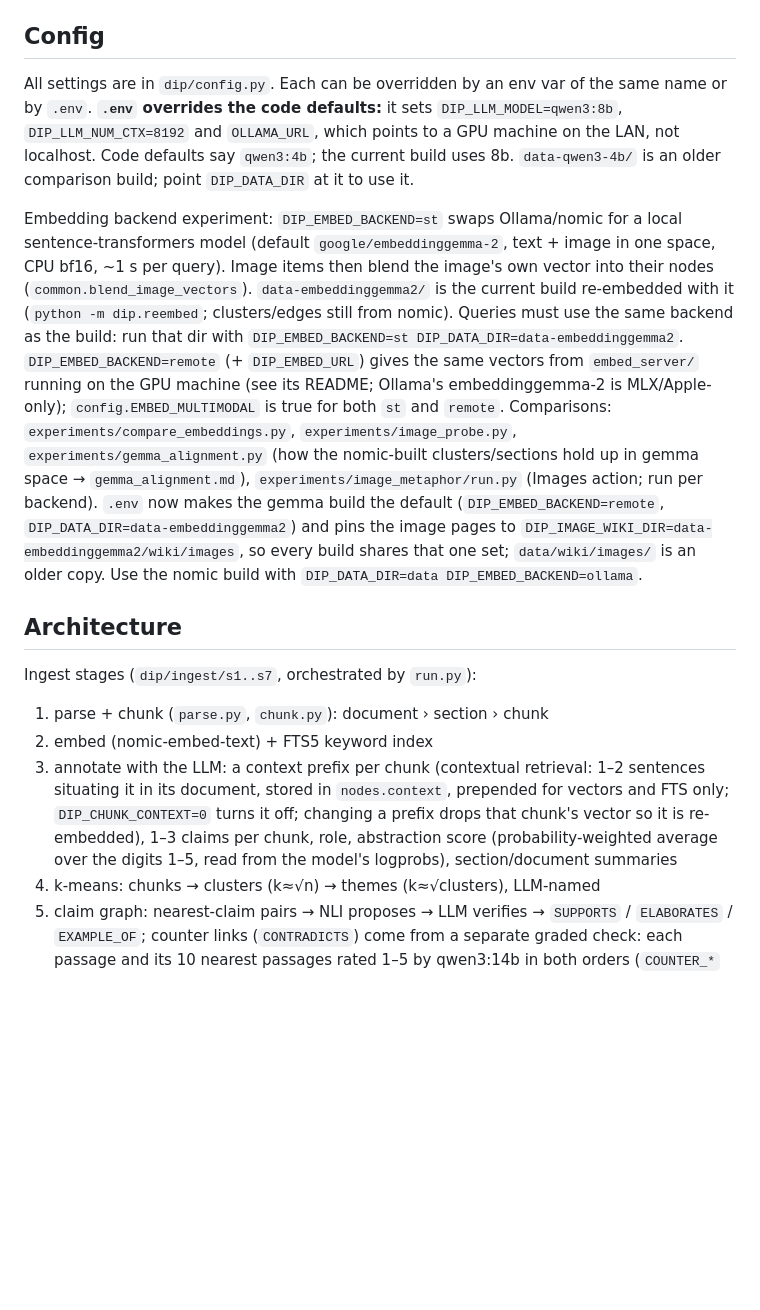
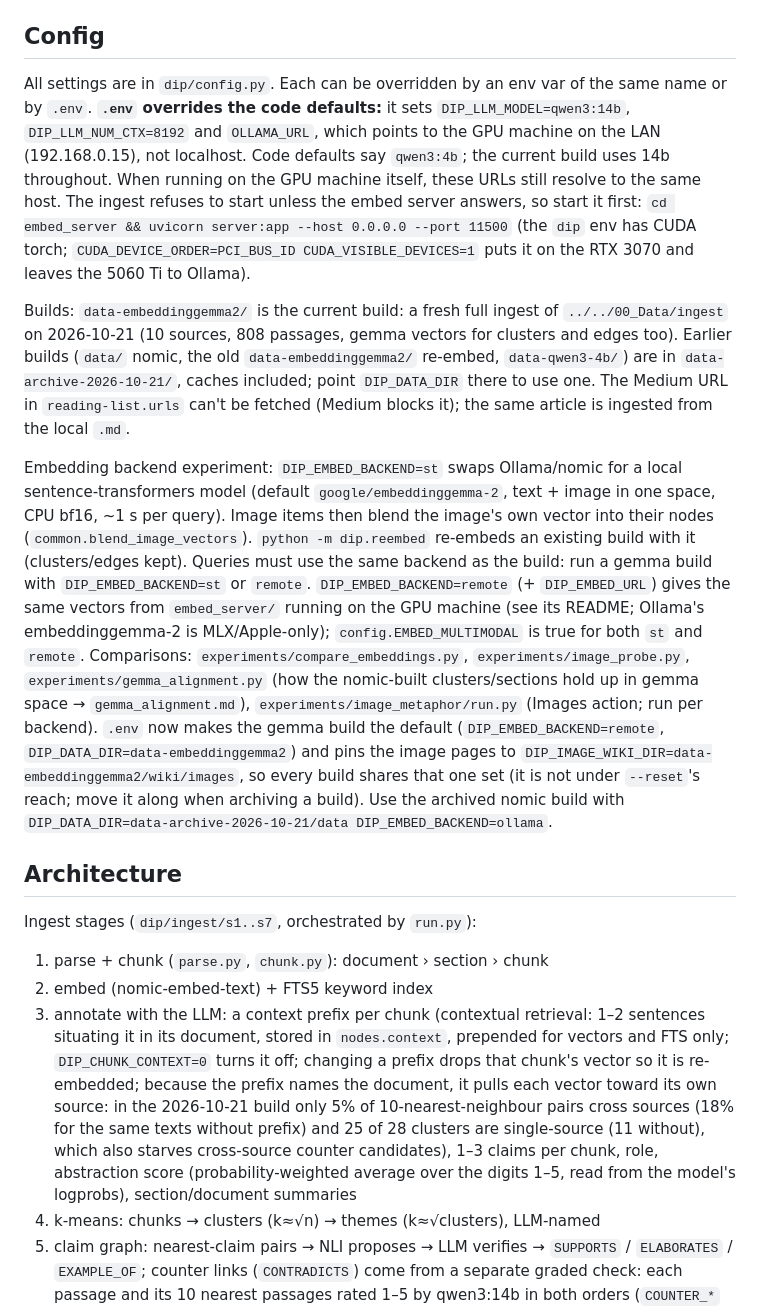
Before and after one commit to al165/dip-memory, a Markdown page: CLAUDE.md, the part around the change. Drawn GitHub-style; blank space fills up the shorter version.

Commit message:
Document the 2026-10-21 rebuild in CLAUDE.md
Current build is a fresh full ingest with qwen3:14b and embeddinggemma-2
throughout; older builds moved to data-archive-2026-10-21/. Notes how to
start the embed server on the GPU machine, that the Medium URL can't be
fetched, and that the context prefix pulls vectors toward their source.

Co-Authored-By: Claude Opus 5.5 <noreply@anthropic.com>

```diff
--- a/CLAUDE.md
+++ b/CLAUDE.md
@@ -28,16 +28,18 @@ Other flags: `--reset` (deletes DB and wiki), `--force`, `--dedupe [--dry-run]`,
 
 ## Config
 
-All settings are in `dip/config.py`. Each can be overridden by an env var of the same name or by `.env`. **`.env` overrides the code defaults:** it sets `DIP_LLM_MODEL=qwen3:8b`, `DIP_LLM_NUM_CTX=8192` and `OLLAMA_URL`, which points to a GPU machine on the LAN, not localhost. Code defaults say `qwen3:4b`; the current build uses 8b. `data-qwen3-4b/` is an older comparison build; point `DIP_DATA_DIR` at it to use it.
+All settings are in `dip/config.py`. Each can be overridden by an env var of the same name or by `.env`. **`.env` overrides the code defaults:** it sets `DIP_LLM_MODEL=qwen3:14b`, `DIP_LLM_NUM_CTX=8192` and `OLLAMA_URL`, which points to the GPU machine on the LAN (192.168.0.15), not localhost. Code defaults say `qwen3:4b`; the current build uses 14b throughout. When running on the GPU machine itself, these URLs still resolve to the same host. The ingest refuses to start unless the embed server answers, so start it first: `cd embed_server && uvicorn server:app --host 0.0.0.0 --port 11500` (the `dip` env has CUDA torch; `CUDA_DEVICE_ORDER=PCI_BUS_ID CUDA_VISIBLE_DEVICES=1` puts it on the RTX 3070 and leaves the 5060 Ti to Ollama).
 
-Embedding backend experiment: `DIP_EMBED_BACKEND=st` swaps Ollama/nomic for a local sentence-transformers model (default `google/embeddinggemma-2`, text + image in one space, CPU bf16, ~1 s per query). Image items then blend the image's own vector into their nodes (`common.blend_image_vectors`). `data-embeddinggemma2/` is the current build re-embedded with it (`python -m dip.reembed`; clusters/edges still from nomic). Queries must use the same backend as the build: run that dir with `DIP_EMBED_BACKEND=st DIP_DATA_DIR=data-embeddinggemma2`. `DIP_EMBED_BACKEND=remote` (+ `DIP_EMBED_URL`) gives the same vectors from `embed_server/` running on the GPU machine (see its README; Ollama's embeddinggemma-2 is MLX/Apple-only); `config.EMBED_MULTIMODAL` is true for both `st` and `remote`. Comparisons: `experiments/compare_embeddings.py`, `experiments/image_probe.py`, `experiments/gemma_alignment.py` (how the nomic-built clusters/sections hold up in gemma space → `gemma_alignment.md`), `experiments/image_metaphor/run.py` (Images action; run per backend). `.env` now makes the gemma build the default (`DIP_EMBED_BACKEND=remote`, `DIP_DATA_DIR=data-embeddinggemma2`) and pins the image pages to `DIP_IMAGE_WIKI_DIR=data-embeddinggemma2/wiki/images`, so every build shares that one set; `data/wiki/images/` is an older copy. Use the nomic build with `DIP_DATA_DIR=data DIP_EMBED_BACKEND=ollama`.
+Builds: `data-embeddinggemma2/` is the current build: a fresh full ingest of `../../00_Data/ingest` on 2026-10-21 (10 sources, 808 passages, gemma vectors for clusters and edges too). Earlier builds (`data/` nomic, the old `data-embeddinggemma2/` re-embed, `data-qwen3-4b/`) are in `data-archive-2026-10-21/`, caches included; point `DIP_DATA_DIR` there to use one. The Medium URL in `reading-list.urls` can't be fetched (Medium blocks it); the same article is ingested from the local `.md`.
+
+Embedding backend experiment: `DIP_EMBED_BACKEND=st` swaps Ollama/nomic for a local sentence-transformers model (default `google/embeddinggemma-2`, text + image in one space, CPU bf16, ~1 s per query). Image items then blend the image's own vector into their nodes (`common.blend_image_vectors`). `python -m dip.reembed` re-embeds an existing build with it (clusters/edges kept). Queries must use the same backend as the build: run a gemma build with `DIP_EMBED_BACKEND=st` or `remote`. `DIP_EMBED_BACKEND=remote` (+ `DIP_EMBED_URL`) gives the same vectors from `embed_server/` running on the GPU machine (see its README; Ollama's embeddinggemma-2 is MLX/Apple-only); `config.EMBED_MULTIMODAL` is true for both `st` and `remote`. Comparisons: `experiments/compare_embeddings.py`, `experiments/image_probe.py`, `experiments/gemma_alignment.py` (how the nomic-built clusters/sections hold up in gemma space → `gemma_alignment.md`), `experiments/image_metaphor/run.py` (Images action; run per backend). `.env` now makes the gemma build the default (`DIP_EMBED_BACKEND=remote`, `DIP_DATA_DIR=data-embeddinggemma2`) and pins the image pages to `DIP_IMAGE_WIKI_DIR=data-embeddinggemma2/wiki/images`, so every build shares that one set (it is not under `--reset`'s reach; move it along when archiving a build). Use the archived nomic build with `DIP_DATA_DIR=data-archive-2026-10-21/data DIP_EMBED_BACKEND=ollama`.
 
 ## Architecture
 
 Ingest stages (`dip/ingest/s1..s7`, orchestrated by `run.py`):
 1. parse + chunk (`parse.py`, `chunk.py`): document › section › chunk
 2. embed (nomic-embed-text) + FTS5 keyword index
-3. annotate with the LLM: a context prefix per chunk (contextual retrieval: 1–2 sentences situating it in its document, stored in `nodes.context`, prepended for vectors and FTS only; `DIP_CHUNK_CONTEXT=0` turns it off; changing a prefix drops that chunk's vector so it is re-embedded), 1–3 claims per chunk, role, abstraction score (probability-weighted average over the digits 1–5, read from the model's logprobs), section/document summaries
+3. annotate with the LLM: a context prefix per chunk (contextual retrieval: 1–2 sentences situating it in its document, stored in `nodes.context`, prepended for vectors and FTS only; `DIP_CHUNK_CONTEXT=0` turns it off; changing a prefix drops that chunk's vector so it is re-embedded; because the prefix names the document, it pulls each vector toward its own source: in the 2026-10-21 build only 5% of 10-nearest-neighbour pairs cross sources (18% for the same texts without prefix) and 25 of 28 clusters are single-source (11 without), which also starves cross-source counter candidates), 1–3 claims per chunk, role, abstraction score (probability-weighted average over the digits 1–5, read from the model's logprobs), section/document summaries
 4. k-means: chunks → clusters (k≈√n) → themes (k≈√clusters), LLM-named
 5. claim graph: nearest-claim pairs → NLI proposes → LLM verifies → `SUPPORTS` / `ELABORATES` / `EXAMPLE_OF`; counter links (`CONTRADICTS`) come from a separate graded check: each passage and its 10 nearest passages rated 1–5 by qwen3:14b in both orders (`COUNTER_*` settings, `DIP_COUNTER_JUDGE=legacy` for the old claim-level links)
 6. wiki: one markdown page per cluster and theme in `data/wiki/`
```
